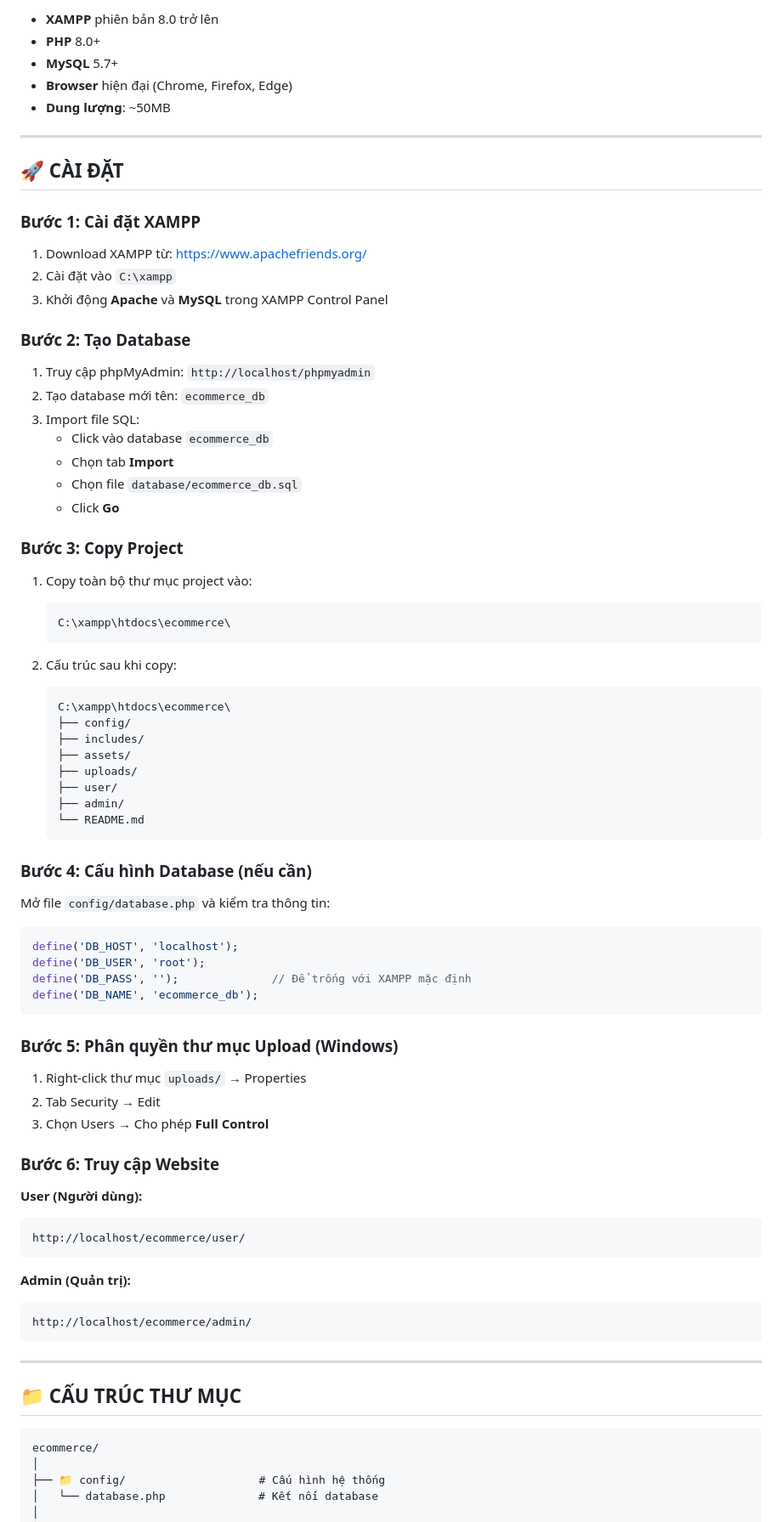
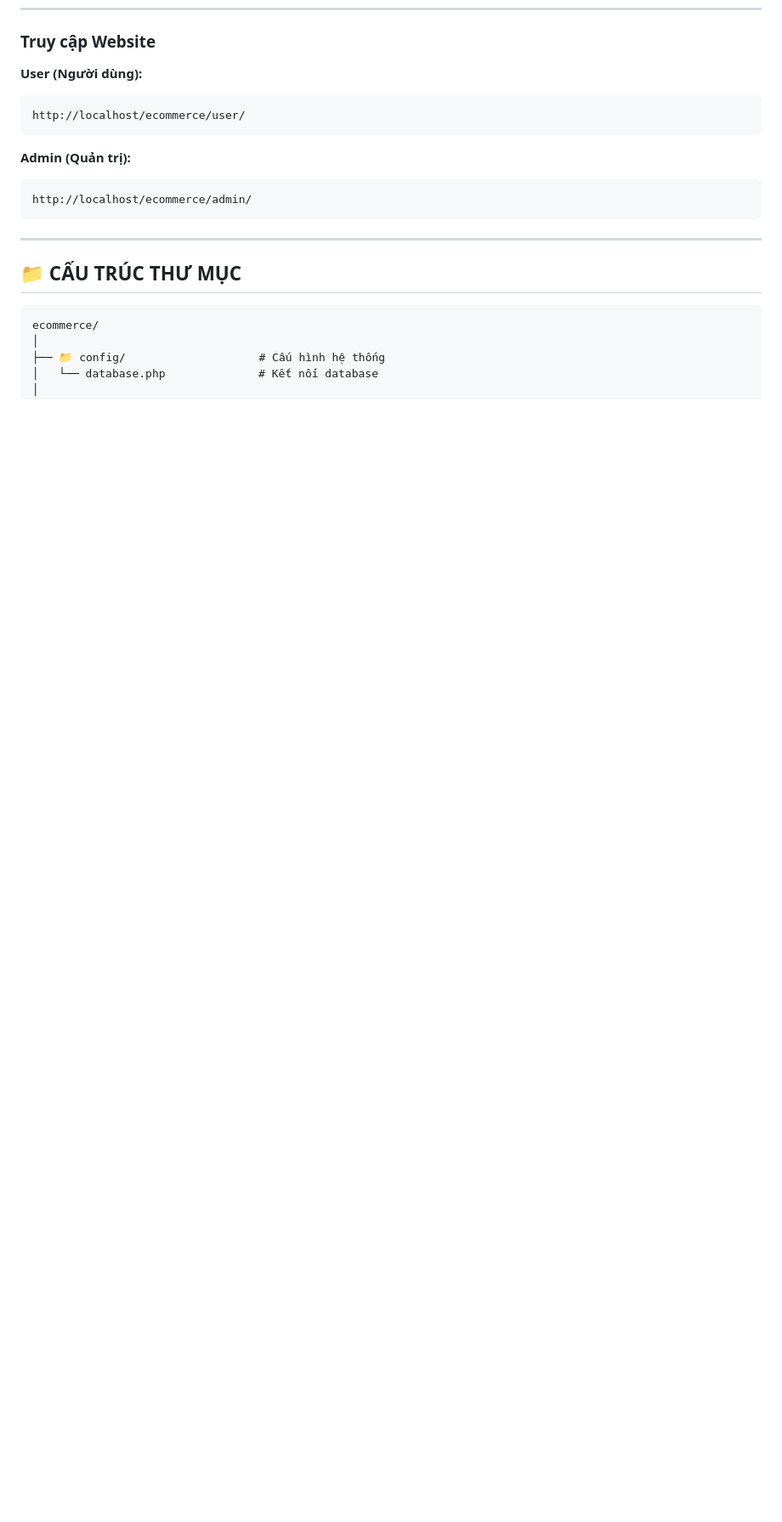
Before and after one commit to VOTHITHAOVY/Web2_LapTrinhWeb_UngDung, a Markdown page: README.md, the part around the change printed below. Shown: that part at 85% size. Drawn GitHub-style; blank space fills up the shorter version.

````diff
--- a/README.md
+++ b/README.md
@@ -71,66 +31,4 @@
-- **XAMPP** phiên bản 8.0 trở lên
-- **PHP** 8.0+
-- **MySQL** 5.7+
-- **Browser** hiện đại (Chrome, Firefox, Edge)
-- **Dung lượng**: ~50MB
-
----
-
-## 🚀 CÀI ĐẶT
-
-### Bước 1: Cài đặt XAMPP
-
-1. Download XAMPP từ: https://www.apachefriends.org/
-2. Cài đặt vào `C:\xampp`
-3. Khởi động **Apache** và **MySQL** trong XAMPP Control Panel
-
-### Bước 2: Tạo Database
-
-1. Truy cập phpMyAdmin: `http://localhost/phpmyadmin`
-2. Tạo database mới tên: `ecommerce_db`
-3. Import file SQL:
-   - Click vào database `ecommerce_db`
-   - Chọn tab **Import**
-   - Chọn file `database/ecommerce_db.sql`
-   - Click **Go**
-
-### Bước 3: Copy Project
-
-1. Copy toàn bộ thư mục project vào:
-   ```
-   C:\xampp\htdocs\ecommerce\
-   ```
-
-2. Cấu trúc sau khi copy:
-   ```
-   C:\xampp\htdocs\ecommerce\
-   ├── config/
-   ├── includes/
-   ├── assets/
-   ├── uploads/
-   ├── user/
-   ├── admin/
-   └── README.md
-   ```
-
-### Bước 4: Cấu hình Database (nếu cần)
-
-Mở file `config/database.php` và kiểm tra thông tin:
-
-```php
-define('DB_HOST', 'localhost');
-define('DB_USER', 'root');
-define('DB_PASS', '');              // Để trống với XAMPP mặc định
-define('DB_NAME', 'ecommerce_db');
-```
-
-### Bước 5: Phân quyền thư mục Upload (Windows)
-
-1. Right-click thư mục `uploads/` → Properties
-2. Tab Security → Edit
-3. Chọn Users → Cho phép **Full Control**
-
-### Bước 6: Truy cập Website
+###  Truy cập Website
 
 **User (Người dùng):**
 ```
````
Also changed, not shown: other parts of README.md (+3 -43 lines).
